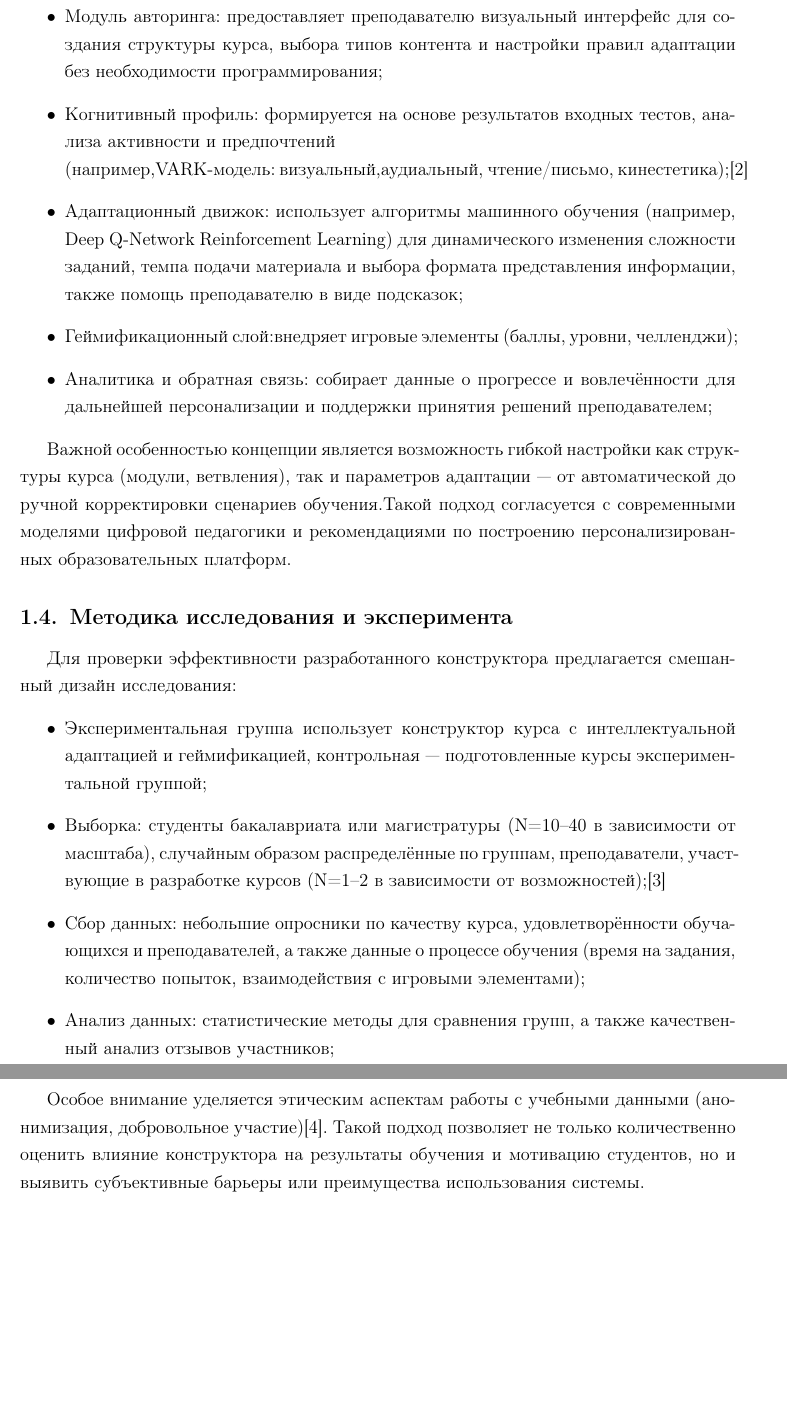
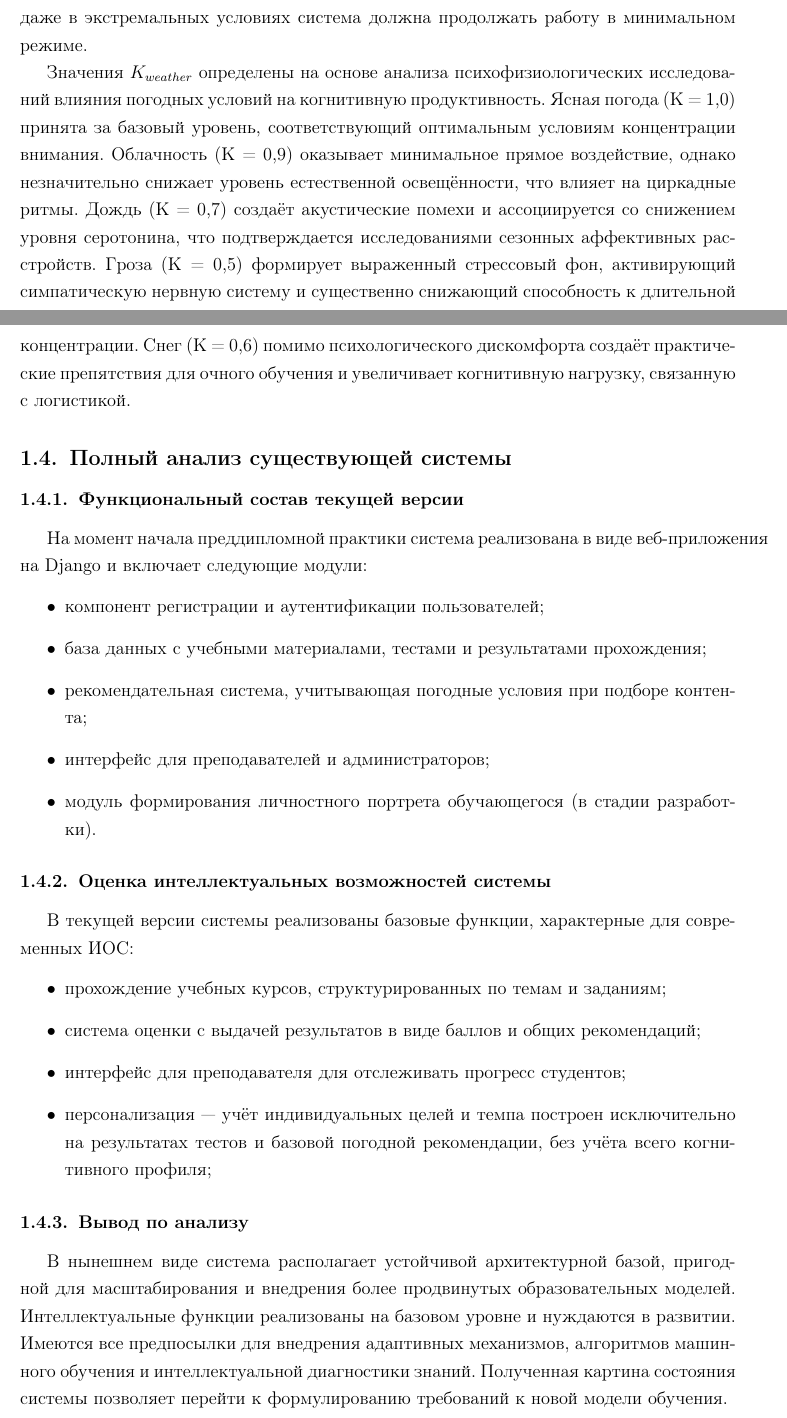
Before and after one commit to Metallion2489/NIR-Latex, a LaTeX document (MSKMAG_disser.tex, which reads part1.tex): two parts of pages 10 and 11 of 17, joined at a grey line, cut at the place of the change, the shorter picture padded with empty space. Compiled offline with pdfLaTeX.

Commit message:
Сделана 1 глава

```diff
--- a/part1.tex
+++ b/part1.tex
@@ -85,11 +107 @@
 \begin{itemize}
-    \item Модуль авторинга: предоставляет преподавателю визуальный интерфейс для создания структуры курса,
-    выбора типов контента и настройки правил адаптации без необходимости программирования;
-    \item  Когнитивный профиль: формируется на основе результатов входных тестов, анализа
-    активности и предпочтений \\(например,VARK-модель: визуальный,аудиальный, чтение/письмо, кинестетика);\cite{Wafa}
-    \item Адаптационный движок: использует алгоритмы машинного обучения
-    (например, Deep Q-Network Reinforcement Learning) для динамического изменения сложности заданий,
-    темпа подачи материала и выбора формата представления информации, также помощь преподавателю в виде подсказок;
-    \item Геймификационный слой:внедряет игровые элементы (баллы, уровни, челленджи);
-    \item Аналитика и обратная связь: собирает данные о прогрессе и вовлечённости для дальнейшей
-    персонализации и поддержки принятия решений преподавателем;
@@ -96,15 +112,2 @@
 \end{itemize}
 
-Важной особенностью концепции является возможность гибкой настройки как структуры курса (модули, ветвления),
-так и параметров адаптации — от автоматической до ручной корректировки сценариев обучения.Такой подход
-согласуется с современными моделями цифровой педагогики и рекомендациями по
-построению персонализированных образовательных платформ.
-\subsection{Методика исследования и эксперимента}
-Для проверки эффективности разработанного конструктора предлагается
-смешанный дизайн исследования:
- \begin{itemize}
-     \item Экспериментальная группа использует конструктор курса с интеллектуальной адаптацией и геймификацией, контрольная --- подготовленные курсы экспериментальной группой;
-     \item Выборка: студенты бакалавриата или магистратуры (N=10--40 в зависимости от масштаба),
-     случайным образом распределённые по группам, преподаватели, участвующие в разработке курсов (N=1--2 в зависимости от возможностей);\cite{Fawad}
-     \item Сбор данных: небольшие опросники по качеству курса, удовлетворённости обучающихся и преподавателей, а также данные о процессе обучения (время на задания, количество попыток, взаимодействия с игровыми элементами);
-     \item Анализ данных: статистические методы для сравнения групп, а также качественный анализ отзывов участников;
@@ -111,12 +120,50 @@
+параметра P привело бы к полному отключению рекомендательной системы, что
+нецелесообразно — даже в экстремальных условиях система должна продолжать
+работу в минимальном режиме.
+
+Значения $K_{weather}$ определены на основе анализа психофизиологических исследований
+влияния погодных условий на когнитивную продуктивность. Ясная погода (K = 1,0)
+принята за базовый уровень, соответствующий оптимальным условиям концентрации
+внимания. Облачность (K = 0,9) оказывает минимальное прямое воздействие, однако
+незначительно снижает уровень естественной освещённости, что влияет на циркадные
+ритмы. Дождь (K = 0,7) создаёт акустические помехи и ассоциируется со снижением
+уровня серотонина, что подтверждается исследованиями сезонных аффективных
+расстройств. Гроза (K = 0,5) формирует выраженный стрессовый фон,
+активирующий симпатическую нервную систему и существенно снижающий способность
+к длительной концентрации. Снег (K = 0,6) помимо психологического дискомфорта
+создаёт практические препятствия для очного обучения и увеличивает когнитивную
+нагрузку, связанную с логистикой.
+\subsection{Полный анализ существующей системы}
+\subsubsection{Функциональный состав текущей версии}
+На момент начала преддипломной практики система реализована в виде
+веб-приложения на Django и включает следующие модули:
+\begin{itemize}
+     \item компонент регистрации и аутентификации пользователей;
+     \item база данных с учебными материалами, тестами и результатами прохождения;
+     \item рекомендательная система, учитывающая погодные условия при подборе контента;
+     \item интерфейс для преподавателей и администраторов;
+     \item модуль формирования личностного портрета обучающегося (в стадии разработки).
 \end{itemize}
-
-Особое внимание уделяется этическим аспектам работы с учебными данными
-(анонимизация, добровольное участие)\cite{Angelique}. Такой подход позволяет не только количественно
-оценить влияние конструктора на результаты обучения и мотивацию студентов, но и выявить субъективные
-барьеры или преимущества использования системы.
+\subsubsection{Оценка интеллектуальных возможностей системы}
+В текущей версии системы реализованы базовые функции,
+характерные для современных ИОС:
+\begin{itemize}
+     \item прохождение учебных курсов, структурированных по темам и заданиям;
+     \item система оценки с выдачей результатов в виде баллов и общих рекомендаций;
+     \item интерфейс для преподавателя для отслеживать прогресс студентов;
+     \item персонализация — учёт индивидуальных целей и темпа построен
+     исключительно на результатах тестов и базовой погодной рекомендации,
+     без учёта всего когнитивного профиля;
+\end{itemize}
+\subsubsection{Вывод по анализу}
+В нынешнем виде система располагает устойчивой архитектурной базой, пригодной для
+масштабирования и внедрения более продвинутых образовательных моделей.
+Интеллектуальные функции реализованы на базовом уровне и нуждаются в развитии.
+Имеются все предпосылки для внедрения адаптивных механизмов, алгоритмов машинного
+обучения и интеллектуальной диагностики знаний. Полученная картина состояния системы
+позволяет перейти к формулированию требований к новой модели обучения.
 \subsection{Цели создаваемой системы}
 Целью создаваемой системы является разработка и реализация конструктора курсов для интеллектуальной обучающей системы, который:
-
 \begin{itemize}
     \item обеспечивает удобный интерфейс для преподавателей \\без ИТ-компетенций;
     \item интегрирует когнитивный профиль обучающегося для персонализации учебного процесса;
```
Also changed, not shown: part1.tex (48 more changed lines).
